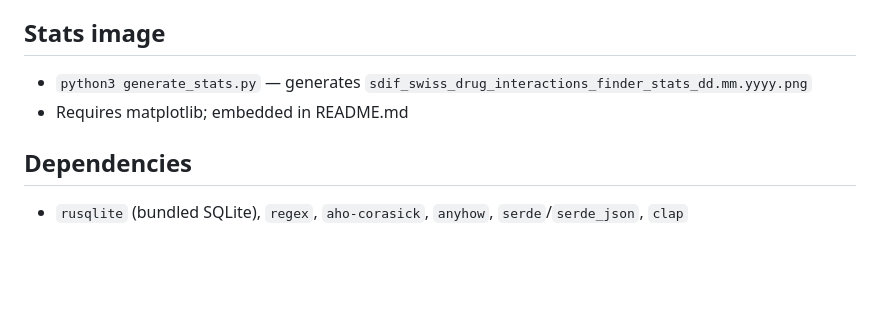
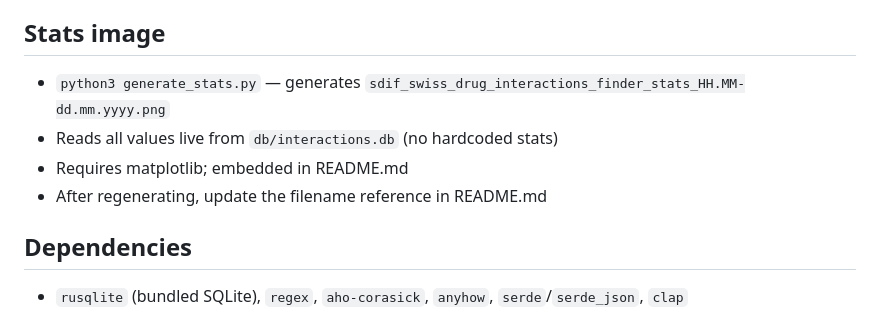
Before and after one commit to zdavatz/sdif, a Markdown page: CLAUDE.md, the part around the change. Drawn GitHub-style; blank space fills up the shorter version.

```diff
--- a/CLAUDE.md
+++ b/CLAUDE.md
@@ -58,8 +58,10 @@ sdif search "QT-Verlängerung" -l 5
 - `sdif search <term> [-l N]` — search interaction descriptions by clinical term (e.g. Prothrombinzeit, QT-Verlängerung), sorted by severity, default limit 20
 
 ## Stats image
-- `python3 generate_stats.py` — generates `sdif_swiss_drug_interactions_finder_stats_dd.mm.yyyy.png`
+- `python3 generate_stats.py` — generates `sdif_swiss_drug_interactions_finder_stats_HH.MM-dd.mm.yyyy.png`
+- Reads all values live from `db/interactions.db` (no hardcoded stats)
 - Requires matplotlib; embedded in README.md
+- After regenerating, update the filename reference in README.md
 
 ## Dependencies
 - `rusqlite` (bundled SQLite), `regex`, `aho-corasick`, `anyhow`, `serde`/`serde_json`, `clap`
```
Also changed, not shown: README.md (+2 -6 lines).
